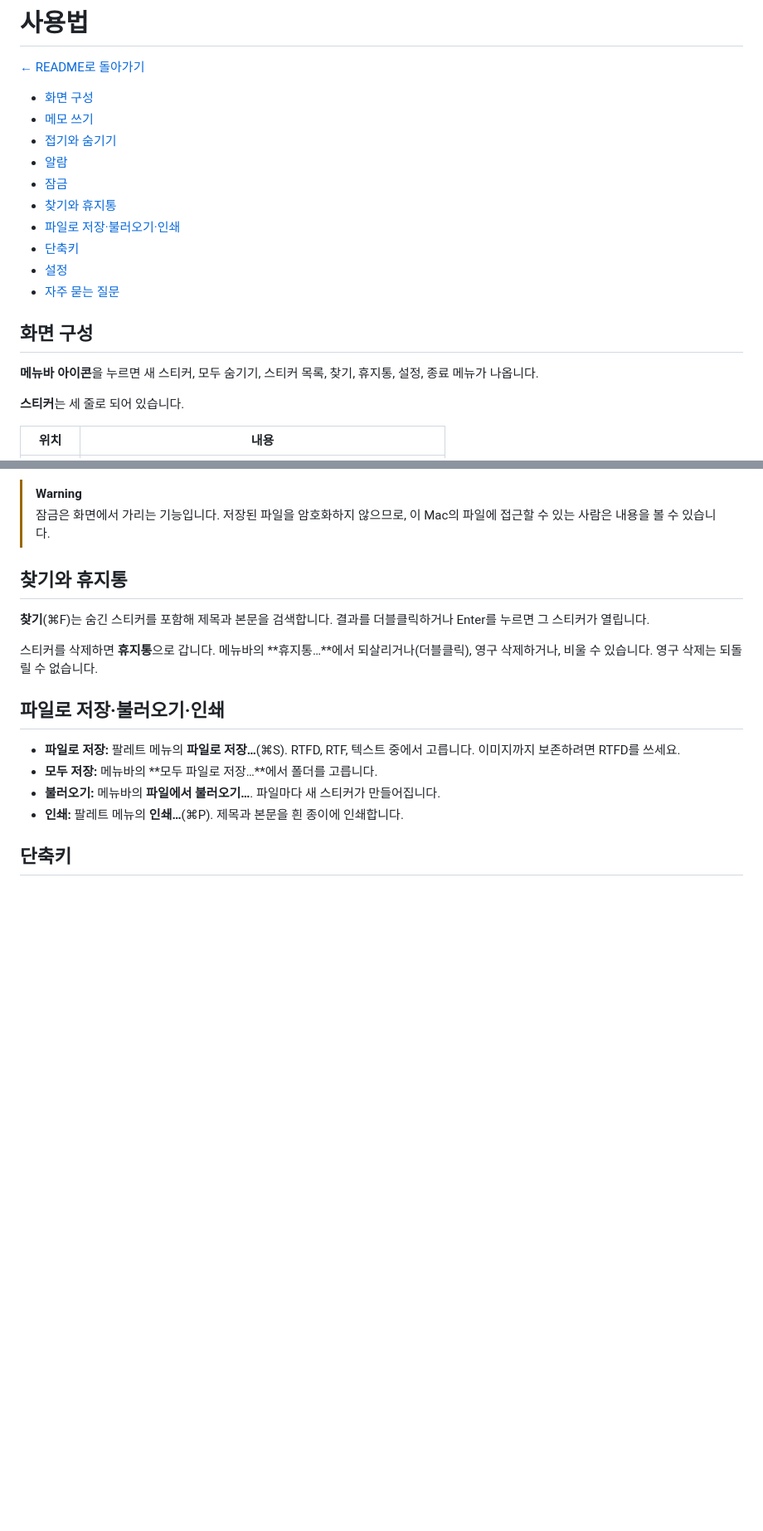
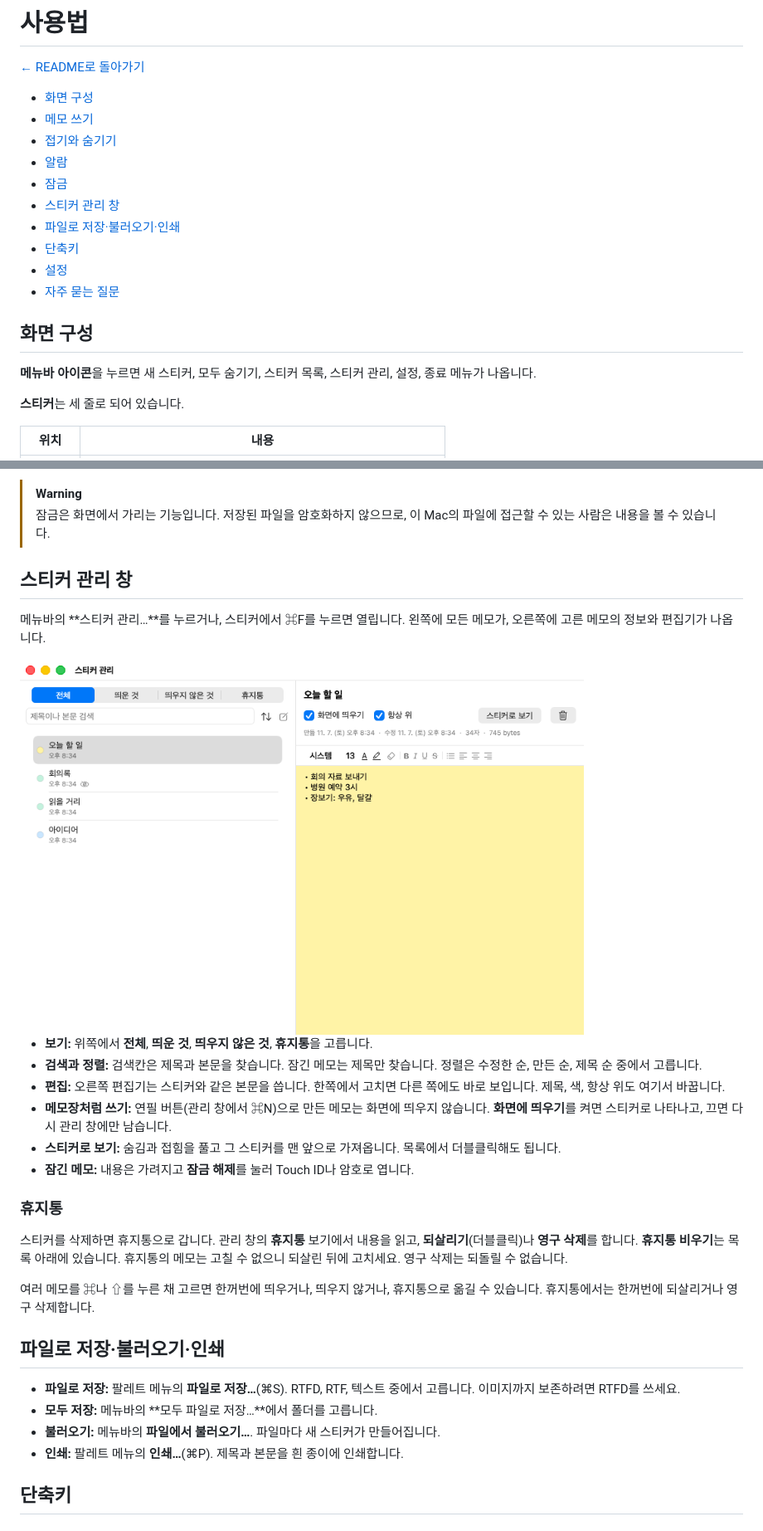
Before and after one commit to eddieee-git/Floaty, a Markdown page: docs/guide.md, 2 parts joined by grey strips. Shown at 83% size. GitHub-like rendering; pictures changed too: docs/images/manager.png (added); blank space fills up the shorter version.

```diff
--- a/docs/guide.md
+++ b/docs/guide.md
@@ -7,7 +7,7 @@
 - [접기와 숨기기](#접기와-숨기기)
 - [알람](#알람)
 - [잠금](#잠금)
-- [찾기와 휴지통](#찾기와-휴지통)
+- [스티커 관리 창](#스티커-관리-창)
 - [파일로 저장·불러오기·인쇄](#파일로-저장불러오기인쇄)
 - [단축키](#단축키)
 - [설정](#설정)
@@ -15,7 +15,7 @@
 
 ## 화면 구성
 
-**메뉴바 아이콘**을 누르면 새 스티커, 모두 숨기기, 스티커 목록, 찾기, 휴지통, 설정, 종료 메뉴가 나옵니다.
+**메뉴바 아이콘**을 누르면 새 스티커, 모두 숨기기, 스티커 목록, 스티커 관리, 설정, 종료 메뉴가 나옵니다.
 
 **스티커**는 세 줄로 되어 있습니다.
 
@@ -76,11 +76,24 @@
 > [!WARNING]
 > 잠금은 화면에서 가리는 기능입니다. 저장된 파일을 암호화하지 않으므로, 이 Mac의 파일에 접근할 수 있는 사람은 내용을 볼 수 있습니다.
 
-## 찾기와 휴지통
+## 스티커 관리 창
 
-**찾기**(⌘F)는 숨긴 스티커를 포함해 제목과 본문을 검색합니다. 결과를 더블클릭하거나 Enter를 누르면 그 스티커가 열립니다.
+메뉴바의 **스티커 관리…**를 누르거나, 스티커에서 ⌘F를 누르면 열립니다. 왼쪽에 모든 메모가, 오른쪽에 고른 메모의 정보와 편집기가 나옵니다.
 
-스티커를 삭제하면 **휴지통**으로 갑니다. 메뉴바의 **휴지통…**에서 되살리거나(더블클릭), 영구 삭제하거나, 비울 수 있습니다. 영구 삭제는 되돌릴 수 없습니다.
+<img src="images/manager.png" width="680" alt="스티커 관리 창">
+
+- **보기:** 위쪽에서 **전체**, **띄운 것**, **띄우지 않은 것**, **휴지통**을 고릅니다.
+- **검색과 정렬:** 검색칸은 제목과 본문을 찾습니다. 잠긴 메모는 제목만 찾습니다. 정렬은 수정한 순, 만든 순, 제목 순 중에서 고릅니다.
+- **편집:** 오른쪽 편집기는 스티커와 같은 본문을 씁니다. 한쪽에서 고치면 다른 쪽에도 바로 보입니다. 제목, 색, 항상 위도 여기서 바꿉니다.
+- **메모장처럼 쓰기:** 연필 버튼(관리 창에서 ⌘N)으로 만든 메모는 화면에 띄우지 않습니다. **화면에 띄우기**를 켜면 스티커로 나타나고, 끄면 다시 관리 창에만 남습니다.
+- **스티커로 보기:** 숨김과 접힘을 풀고 그 스티커를 맨 앞으로 가져옵니다. 목록에서 더블클릭해도 됩니다.
+- **잠긴 메모:** 내용은 가려지고 **잠금 해제**를 눌러 Touch ID나 암호로 엽니다.
+
+### 휴지통
+
+스티커를 삭제하면 휴지통으로 갑니다. 관리 창의 **휴지통** 보기에서 내용을 읽고, **되살리기**(더블클릭)나 **영구 삭제**를 합니다. **휴지통 비우기**는 목록 아래에 있습니다. 휴지통의 메모는 고칠 수 없으니 되살린 뒤에 고치세요. 영구 삭제는 되돌릴 수 없습니다.
+
+여러 메모를 ⌘나 ⇧를 누른 채 고르면 한꺼번에 띄우거나, 띄우지 않거나, 휴지통으로 옮길 수 있습니다. 휴지통에서는 한꺼번에 되살리거나 영구 삭제합니다.
 
 ## 파일로 저장·불러오기·인쇄
 
```
Also changed, not shown: other parts of docs/guide.md (+1 -1 lines), README.md (+1 -1 lines), 5 other files.
